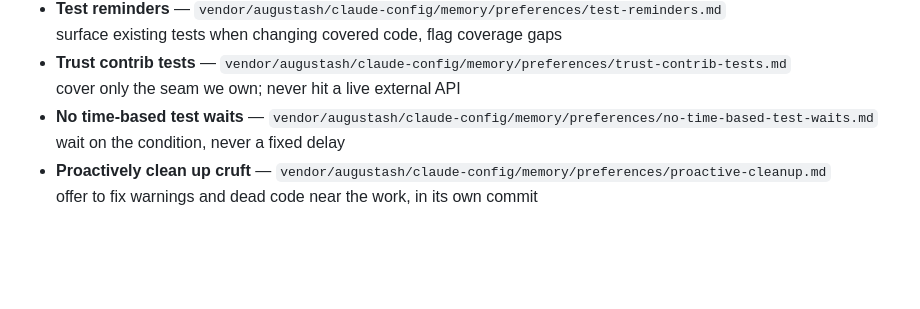
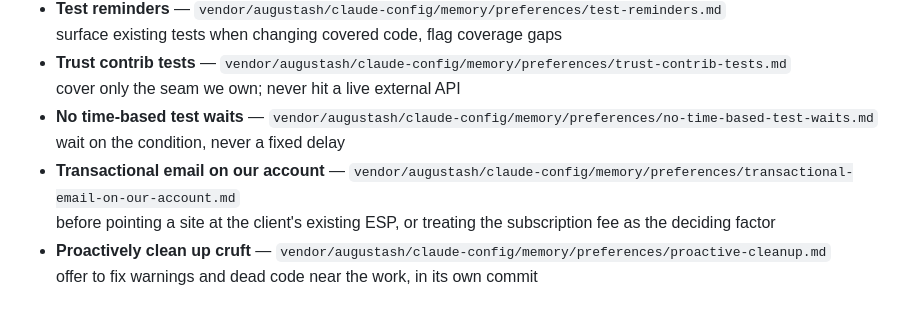
Before and after one commit to augustash/claude-config, a Markdown page: AGENTS.md, the part around the change. Drawn GitHub-style; blank space fills up the shorter version.

```diff
--- a/AGENTS.md
+++ b/AGENTS.md
@@ -60,6 +60,8 @@ These files are authoritative and kept current by the team. Prefer conventions h
   cover only the seam we own; never hit a live external API
 - **No time-based test waits** — `vendor/augustash/claude-config/memory/preferences/no-time-based-test-waits.md`
   wait on the condition, never a fixed delay
+- **Transactional email on our account** — `vendor/augustash/claude-config/memory/preferences/transactional-email-on-our-account.md`
+  before pointing a site at the client's existing ESP, or treating the subscription fee as the deciding factor
 - **Proactively clean up cruft** — `vendor/augustash/claude-config/memory/preferences/proactive-cleanup.md`
   offer to fix warnings and dead code near the work, in its own commit
 
```
Also changed, not shown: CLAUDE.md (+1 -0 lines), memory/preferences/transactional-email-on-our-account.md (added, +38 -0 lines).
